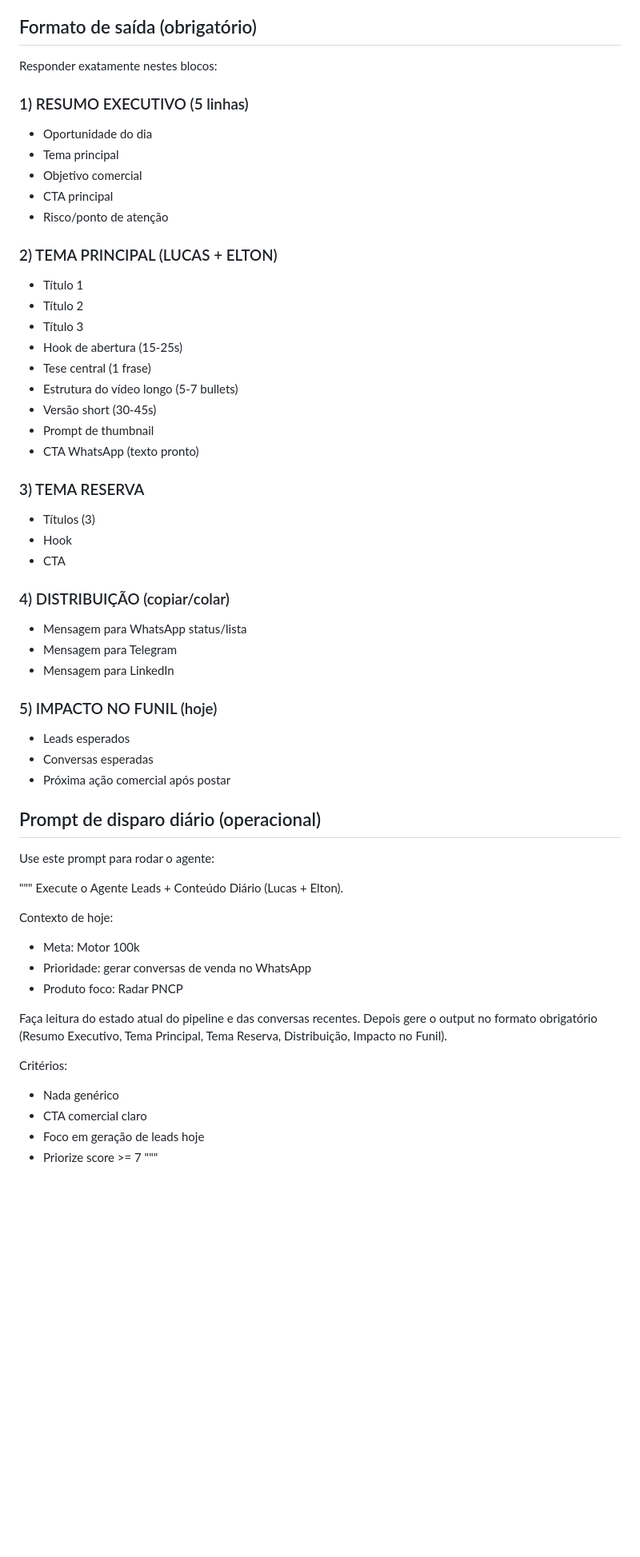
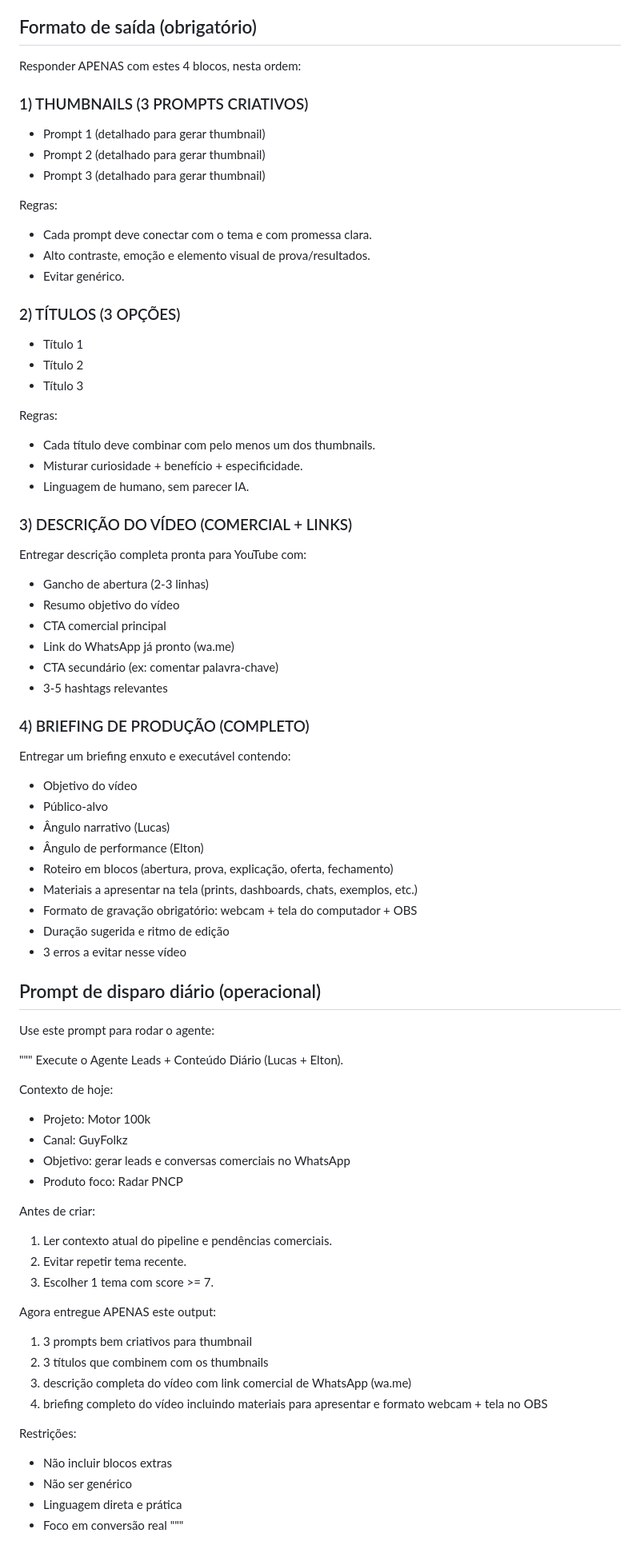
Before and after one commit to Folkz1/saladeguerra, a Markdown page: agents/agente-leads-conteudo-diario.md, the part around the change. Shown at 80% size. Rendered like a GitHub page; blank space fills up the shorter version.

Commit message:
Refine daily content agent output format and execution prompt

```diff
--- a/agents/agente-leads-conteudo-diario.md
+++ b/agents/agente-leads-conteudo-diario.md
@@ -56,40 +56,48 @@ Classificação:
 - **< 5.0**: Descartar
 
 ## Formato de saída (obrigatório)
-Responder exatamente nestes blocos:
+Responder APENAS com estes 4 blocos, nesta ordem:
 
-### 1) RESUMO EXECUTIVO (5 linhas)
-- Oportunidade do dia
-- Tema principal
-- Objetivo comercial
-- CTA principal
-- Risco/ponto de atenção
+### 1) THUMBNAILS (3 PROMPTS CRIATIVOS)
+- Prompt 1 (detalhado para gerar thumbnail)
+- Prompt 2 (detalhado para gerar thumbnail)
+- Prompt 3 (detalhado para gerar thumbnail)
 
-### 2) TEMA PRINCIPAL (LUCAS + ELTON)
+Regras:
+- Cada prompt deve conectar com o tema e com promessa clara.
+- Alto contraste, emoção e elemento visual de prova/resultados.
+- Evitar genérico.
+
+### 2) TÍTULOS (3 OPÇÕES)
 - Título 1
 - Título 2
 - Título 3
-- Hook de abertura (15-25s)
-- Tese central (1 frase)
-- Estrutura do vídeo longo (5-7 bullets)
-- Versão short (30-45s)
-- Prompt de thumbnail
-- CTA WhatsApp (texto pronto)
 
-### 3) TEMA RESERVA
-- Títulos (3)
-- Hook
-- CTA
+Regras:
+- Cada título deve combinar com pelo menos um dos thumbnails.
+- Misturar curiosidade + benefício + especificidade.
+- Linguagem de humano, sem parecer IA.
 
-### 4) DISTRIBUIÇÃO (copiar/colar)
-- Mensagem para WhatsApp status/lista
-- Mensagem para Telegram
-- Mensagem para LinkedIn
+### 3) DESCRIÇÃO DO VÍDEO (COMERCIAL + LINKS)
+Entregar descrição completa pronta para YouTube com:
+- Gancho de abertura (2-3 linhas)
+- Resumo objetivo do vídeo
+- CTA comercial principal
+- Link do WhatsApp já pronto (wa.me)
+- CTA secundário (ex: comentar palavra-chave)
+- 3-5 hashtags relevantes
 
-### 5) IMPACTO NO FUNIL (hoje)
-- Leads esperados
-- Conversas esperadas
-- Próxima ação comercial após postar
+### 4) BRIEFING DE PRODUÇÃO (COMPLETO)
+Entregar um briefing enxuto e executável contendo:
+- Objetivo do vídeo
+- Público-alvo
+- Ângulo narrativo (Lucas)
+- Ângulo de performance (Elton)
+- Roteiro em blocos (abertura, prova, explicação, oferta, fechamento)
+- Materiais a apresentar na tela (prints, dashboards, chats, exemplos, etc.)
+- Formato de gravação obrigatório: webcam + tela do computador + OBS
+- Duração sugerida e ritmo de edição
+- 3 erros a evitar nesse vídeo
 
 ## Prompt de disparo diário (operacional)
 Use este prompt para rodar o agente:
@@ -98,16 +106,25 @@ Use este prompt para rodar o agente:
 Execute o Agente Leads + Conteúdo Diário (Lucas + Elton).
 
 Contexto de hoje:
-- Meta: Motor 100k
-- Prioridade: gerar conversas de venda no WhatsApp
+- Projeto: Motor 100k
+- Canal: GuyFolkz
+- Objetivo: gerar leads e conversas comerciais no WhatsApp
 - Produto foco: Radar PNCP
 
-Faça leitura do estado atual do pipeline e das conversas recentes.
-Depois gere o output no formato obrigatório (Resumo Executivo, Tema Principal, Tema Reserva, Distribuição, Impacto no Funil).
+Antes de criar:
+1) Ler contexto atual do pipeline e pendências comerciais.
+2) Evitar repetir tema recente.
+3) Escolher 1 tema com score >= 7.
 
-Critérios:
-- Nada genérico
-- CTA comercial claro
-- Foco em geração de leads hoje
-- Priorize score >= 7
+Agora entregue APENAS este output:
+1) 3 prompts bem criativos para thumbnail
+2) 3 títulos que combinem com os thumbnails
+3) descrição completa do vídeo com link comercial de WhatsApp (wa.me)
+4) briefing completo do vídeo incluindo materiais para apresentar e formato webcam + tela no OBS
+
+Restrições:
+- Não incluir blocos extras
+- Não ser genérico
+- Linguagem direta e prática
+- Foco em conversão real
 """
```
